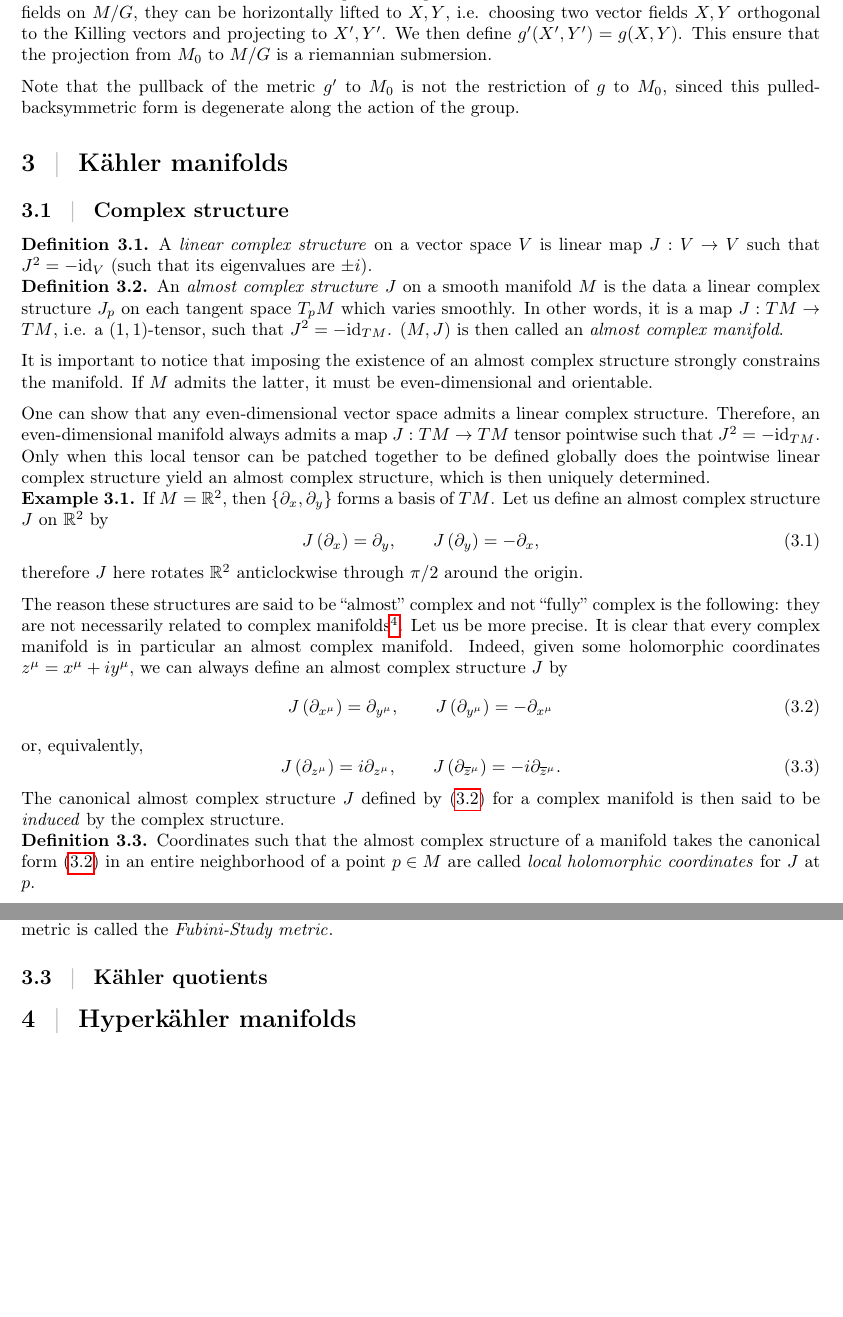
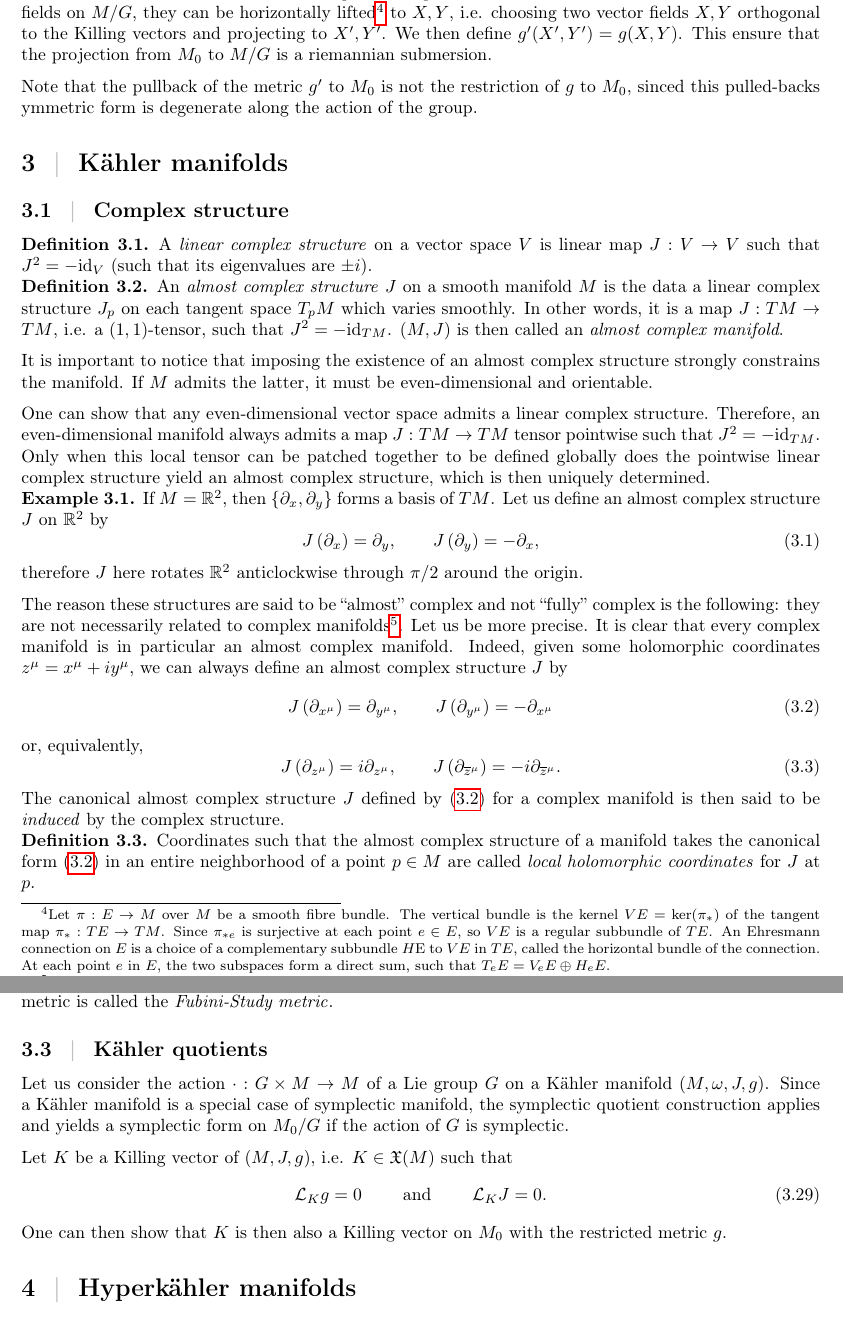
Before and after one commit to louamol/Worksheet-on-Symplectic--K-hler--Hyperk-hler-geometry-and-their-quotients, a LaTeX document (main.tex): two parts of pages 5 and 9 of 12, joined at a grey line, cut so that both start at the same text, the shorter picture padded with empty space. Compiled offline with pdfLaTeX.

Commit message:
beginning of kahler quotient

```diff
--- a/main.tex
+++ b/main.tex
@@ -195,7 +195,7 @@
     \end{equation}
-    is a riemannian submersion. The metric $g'$ on the quotient in obtained as follows: if $X',Y'$ are vector fields on $M/G$, they can be horizontally lifted to $X,Y$, i.e. choosing two vector fields $X,Y$ orthogonal to the Killing vectors and projecting to $X',Y'$. We then define $g'(X',Y')=g(X,Y)$. This ensure that the projection from $M_0$ to $M/G$ is a riemannian submersion.
+    is a riemannian submersion. The metric $g'$ on the quotient in obtained as follows: if $X',Y'$ are vector fields on $M/G$, they can be horizontally lifted\footnote{Let $\pi:E\to M$ over $M$ be a smooth fibre bundle. The vertical bundle is the kernel $VE=\text{ker}(\pi_*)$ of the tangent map $\pi_*:TE\to TM$. Since $\pi_{*e}$ is surjective at each point $e\in E$, so $VE$ is a regular subbundle of $TE$. An Ehresmann connection on $E$ is a choice of a complementary subbundle $H$E to $VE$ in $TE$, called the horizontal bundle of the connection. At each point $e$ in $E$, the two subspaces form a direct sum, such that $T_eE = V_eE\oplus H_eE$.} to $X,Y$, i.e. choosing two vector fields $X,Y$ orthogonal to the Killing vectors and projecting to $X',Y'$. We then define $g'(X',Y')=g(X,Y)$. This ensure that the projection from $M_0$ to $M/G$ is a riemannian submersion.
 
-    Note that the pullback of the metric $g'$ to $M_0$ is not the restriction of $g$ to $M_0$, sinced this pulled-backsymmetric form is degenerate along the action of the group.
+    Note that the pullback of the metric $g'$ to $M_0$ is not the restriction of $g$ to $M_0$, sinced this pulled-backs ymmetric form is degenerate along the action of the group.
 
 \section{Kähler manifolds}
 
@@ -414,6 +414,14 @@
 
     \subsection{Kähler quotients}
 
+        Let us consider the action $\cdot:G\times M\to M$ of a Lie group $G$ on a Kähler manifold $(M,\omega,J,g)$. Since a Kähler manifold is a special case of symplectic manifold, the symplectic quotient construction applies and yields a symplectic form on $M_0/G$ if the action of $G$ is symplectic.
+
+        Let $K$ be a Killing vector of $(M,J,g)$, i.e. $K\in\mathfrak{X}(M)$ such that
+        \begin{equation}
+            \L_Kg=0\qquad\text{ and }\qquad \L_KJ=0.
+        \end{equation}
+        One can then show that $K$ is then also a Killing vector on $M_0$ with the restricted metric $g$.
+
 \section{Hyperkähler manifolds}
 
     \subsection{Quaternionic structure}
```
Also changed, not shown: main.pdf, main.tex (6 more changed lines), 5 other files.
